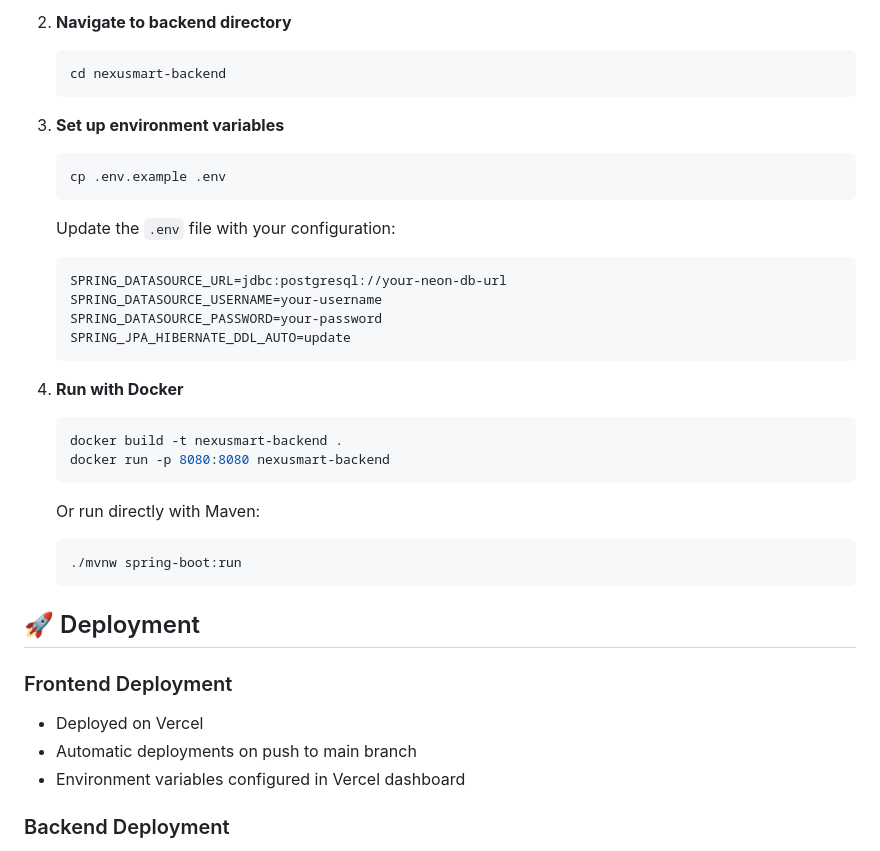
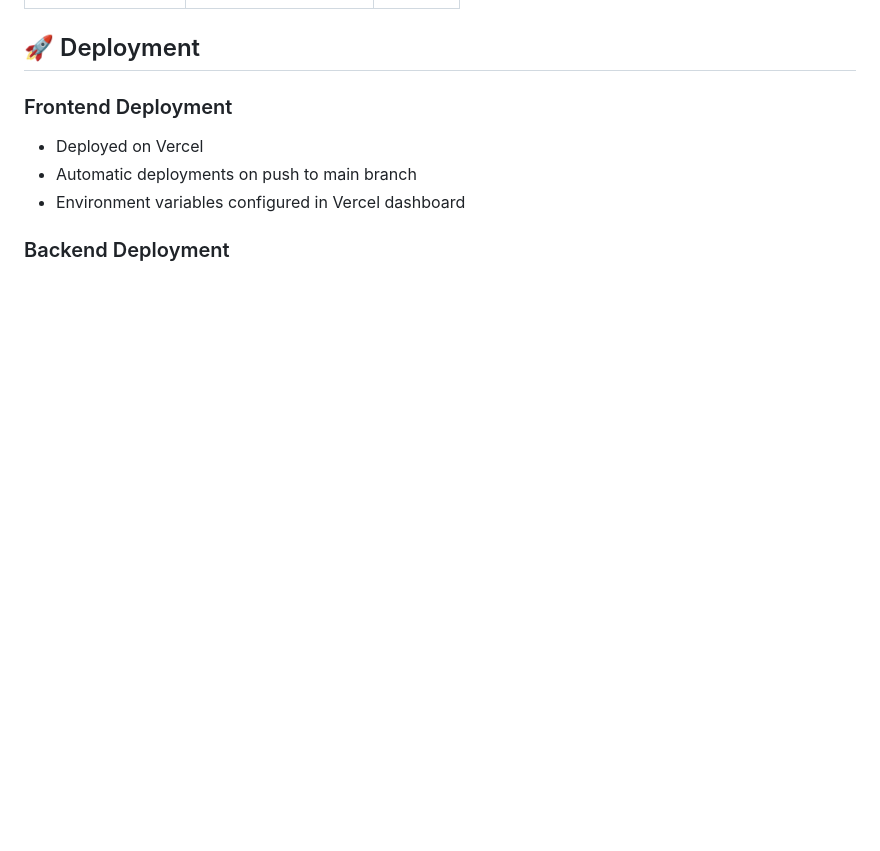
Before and after one commit to varuvijay/nexusmart-ecom, a Markdown page: README.md, the part around one of its changes. Drawn GitHub-style; blank space fills up the shorter version.

````diff
--- a/README.md
+++ b/README.md
@@ -150,31 +91,3 @@ NexuSmart is a modern, responsive ecommerce frontend application that provides a
-2. **Navigate to backend directory**
-   ```bash
-   cd nexusmart-backend
-   ```
-
-3. **Set up environment variables**
-   ```bash
-   cp .env.example .env
-   ```
-
-   Update the `.env` file with your configuration:
-   ```env
-   SPRING_DATASOURCE_URL=jdbc:postgresql://your-neon-db-url
-   SPRING_DATASOURCE_USERNAME=your-username
-   SPRING_DATASOURCE_PASSWORD=your-password
-   SPRING_JPA_HIBERNATE_DDL_AUTO=update
-   ```
-
-4. **Run with Docker**
-   ```bash
-   docker build -t nexusmart-backend .
-   docker run -p 8080:8080 nexusmart-backend
-   ```
-
-   Or run directly with Maven:
-   ```bash
-   ./mvnw spring-boot:run
-   ```
 
 ## 🚀 Deployment
 
````
Also changed, not shown: other parts of README.md (+0 -125 lines).
